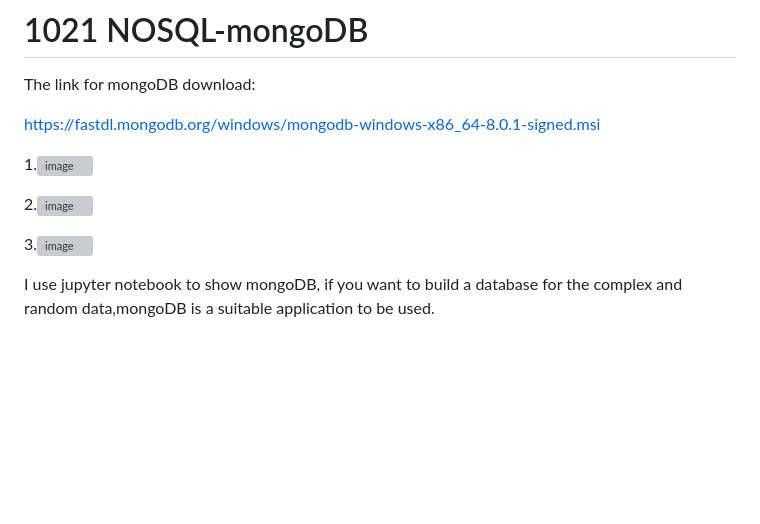
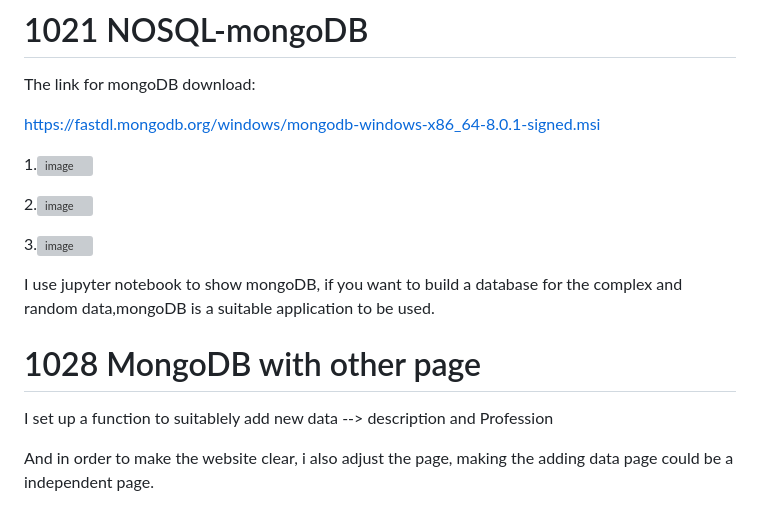
Before and after one commit to pupupeter/database-, a Markdown page: README.md, the part around the change. Rendered like a GitHub page; blank space fills up the shorter version; grey boxes are pictures that could not be loaded.

```diff
--- a/README.md
+++ b/README.md
@@ -308,7 +308,6 @@ The link for mongoDB download:
 
 https://fastdl.mongodb.org/windows/mongodb-windows-x86_64-8.0.1-signed.msi
 
-
 1.![image](https://github.com/user-attachments/assets/ac262e03-8ede-441e-b353-783293358dc4)
 
 2.![image](https://github.com/user-attachments/assets/954e1023-575b-43f5-ac67-7347523ba4ba)
@@ -316,3 +315,8 @@ https://fastdl.mongodb.org/windows/mongodb-windows-x86_64-8.0.1-signed.msi
 3.![image](https://github.com/user-attachments/assets/d6de747b-4f8a-4c17-be67-4ea1fc4d036f)
 
 I use jupyter notebook to show mongoDB, if you want to build a database for the complex and random data,mongoDB is a suitable application to be used.
+# 1028 MongoDB with other page
+
+I set up a function to suitablely add new data --> description and Profession
+
+And in order to make the website clear, i also adjust the page, making the adding data page could be a independent page.
```
